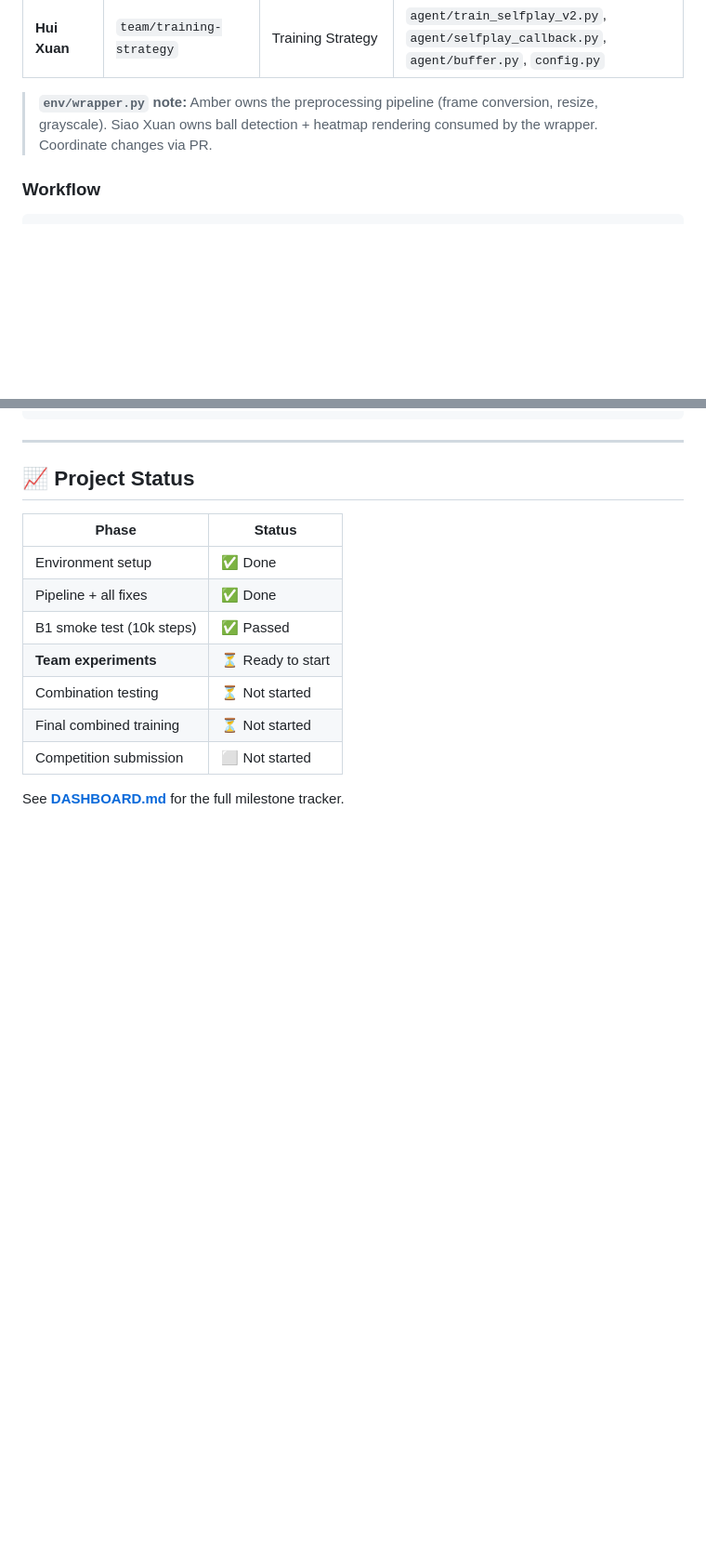
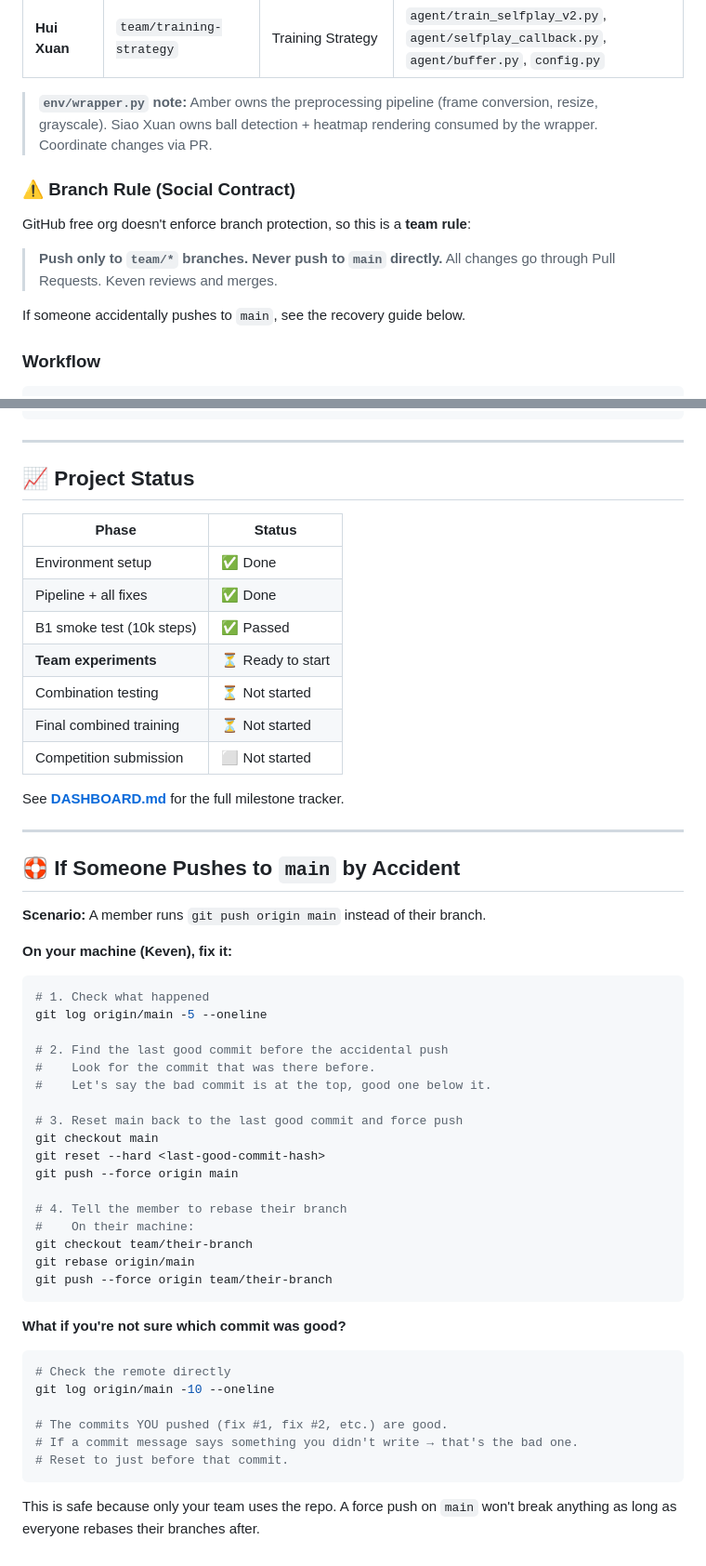
Before and after one commit to pickledev-decagon/pickleball-bot, a Markdown page: README.md, 2 parts joined by grey strips. Shown at 93% size. Rendered like a GitHub page; blank space fills up the shorter version.

Commit message:
docs: add branch rule social contract and accident recovery guide to README

````diff
--- a/README.md
+++ b/README.md
@@ -15,6 +15,15 @@
 | **Hui Xuan** | `team/training-strategy` | Training Strategy | `agent/train_selfplay_v2.py`, `agent/selfplay_callback.py`, `agent/buffer.py`, `config.py` |
 
 > **`env/wrapper.py` note:** Amber owns the preprocessing pipeline (frame conversion, resize, grayscale). Siao Xuan owns ball detection + heatmap rendering consumed by the wrapper. Coordinate changes via PR.
+
+### ⚠️ Branch Rule (Social Contract)
+
+GitHub free org doesn't enforce branch protection, so this is a **team rule**:
+
+> **Push only to `team/*` branches. Never push to `main` directly.**
+> All changes go through Pull Requests. Keven reviews and merges.
+
+If someone accidentally pushes to `main`, see the recovery guide below.
 
 ### Workflow
 
@@ -205,3 +214,44 @@ pickleball-bot/
 | Competition submission | ⬜ Not started |
 
 See **[DASHBOARD.md](DASHBOARD.md)** for the full milestone tracker.
+
+---
+
+## 🛟 If Someone Pushes to `main` by Accident
+
+**Scenario:** A member runs `git push origin main` instead of their branch.
+
+**On your machine (Keven), fix it:**
+
+```bash
+# 1. Check what happened
+git log origin/main -5 --oneline
+
+# 2. Find the last good commit before the accidental push
+#    Look for the commit that was there before.
+#    Let's say the bad commit is at the top, good one below it.
+
+# 3. Reset main back to the last good commit and force push
+git checkout main
+git reset --hard <last-good-commit-hash>
+git push --force origin main
+
+# 4. Tell the member to rebase their branch
+#    On their machine:
+git checkout team/their-branch
+git rebase origin/main
+git push --force origin team/their-branch
+```
+
+**What if you're not sure which commit was good?**
+
+```bash
+# Check the remote directly
+git log origin/main -10 --oneline
+
+# The commits YOU pushed (fix #1, fix #2, etc.) are good.
+# If a commit message says something you didn't write → that's the bad one.
+# Reset to just before that commit.
+```
+
+This is safe because only your team uses the repo. A force push on `main` won't break anything as long as everyone rebases their branches after.
````
